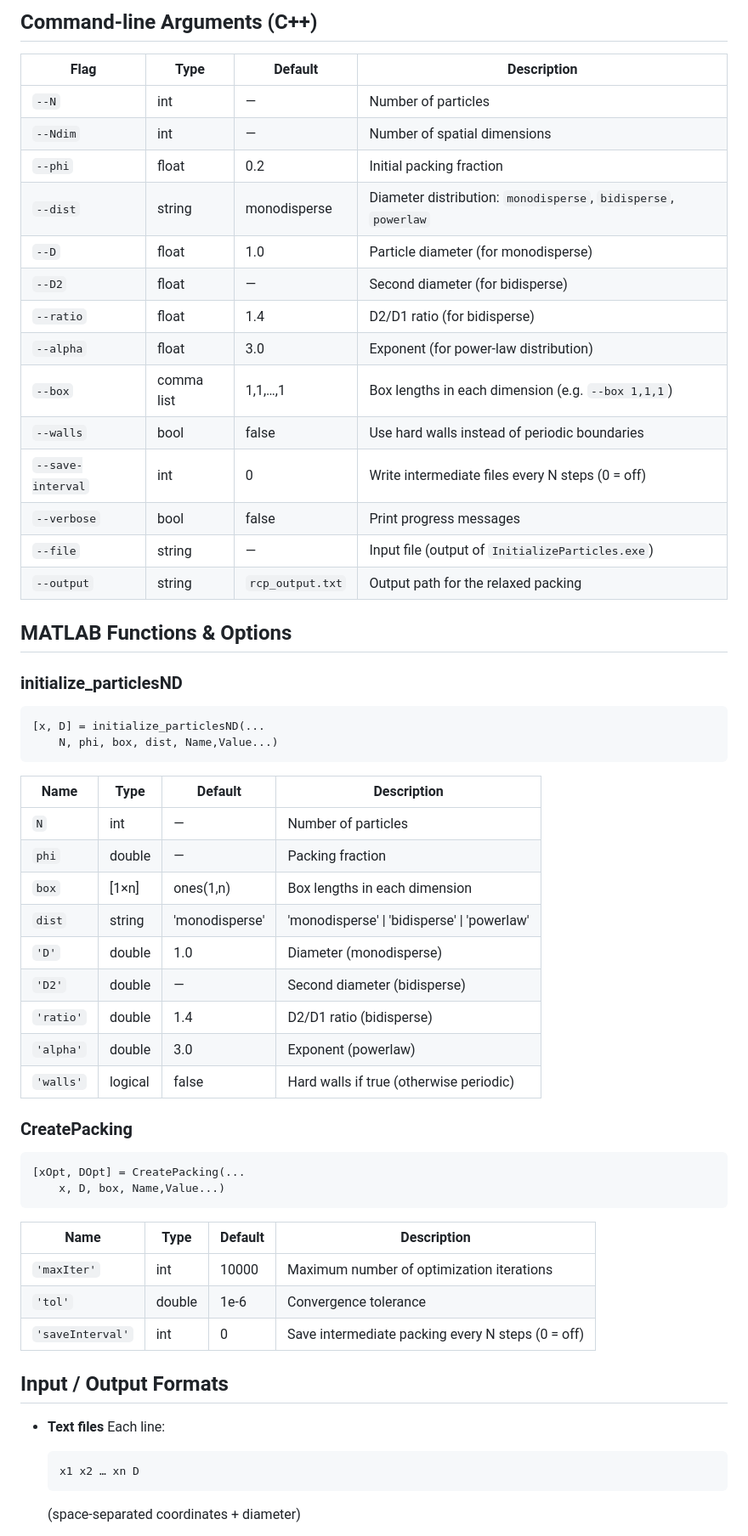
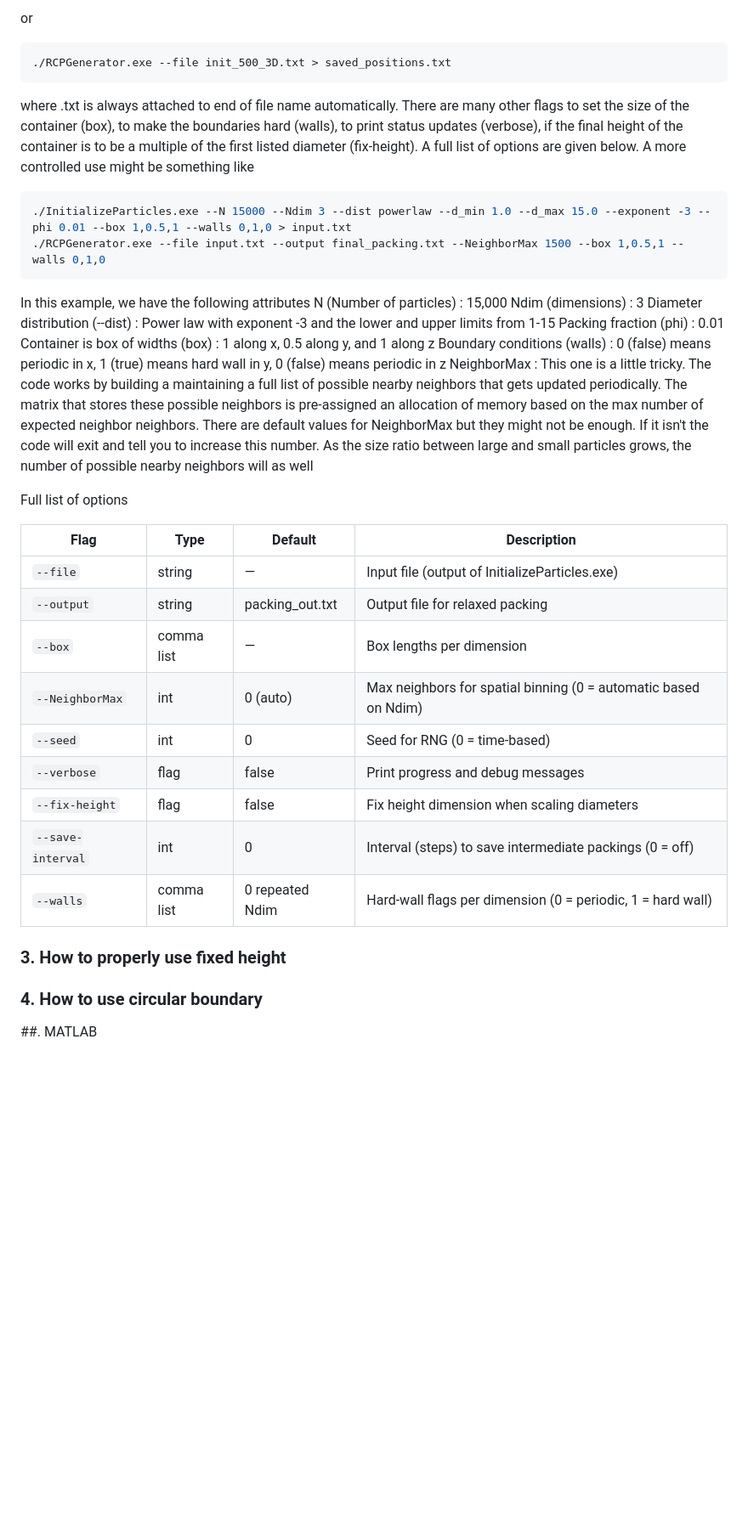
Before and after one commit to KD-physics/RCPGenerator, a Markdown page: README.md, the part around the change printed below. Shown: that part at 85% size. Drawn GitHub-style; blank space fills up the shorter version.

````diff
--- a/README.md
+++ b/README.md
@@ -87,66 +117,47 @@ example  % runs initialization, packing, and plots results
 ```
 
-## Command‑line Arguments (C++)
+or
+
+```bash
+./RCPGenerator.exe --file init_500_3D.txt > saved_positions.txt
+```
+
+where .txt is always attached to end of file name automatically. There are many other flags to set the size of the container (box), to make the boundaries hard (walls), to print status updates (verbose), if the final height of the container is to be a multiple of the first listed diameter (fix-height). A full list of options are given below. A more controlled use might be something like
+
+```bash
+./InitializeParticles.exe --N 15000 --Ndim 3 --dist powerlaw --d_min 1.0 --d_max 15.0 --exponent -3 --phi 0.01 --box 1,0.5,1 --walls 0,1,0 > input.txt
+./RCPGenerator.exe --file input.txt --output final_packing.txt --NeighborMax 1500 --box 1,0.5,1 --walls 0,1,0
+```
+
+In this example, we have the following attributes
+   N (Number of particles)          : 15,000
+   Ndim (dimensions)                : 3
+   Diameter distribution (--dist)   : Power law with exponent -3 and the lower and upper limits from 1-15
+   Packing fraction (phi)           : 0.01
+   Container is box of widths (box) : 1 along x, 0.5 along y, and 1 along z
+   Boundary conditions (walls)      : 0 (false) means periodic in x, 1 (true) means hard wall in y, 0 (false) means periodic in z
+   NeighborMax                      : This one is a little tricky. The code works by building a maintaining a full list of possible nearby neighbors that gets updated periodically. The matrix that stores these possible neighbors is pre-assigned an allocation of memory based on the max number of expected neighbor neighbors. There are default values for NeighborMax but they might not be enough. If it isn't the code will exit and tell you to increase this number. As the size ratio between large and small particles grows, the number of possible nearby neighbors will as well
+
+Full list of options
 
 | Flag              | Type       | Default          | Description                                                     |
 | ----------------- | ---------- | ---------------- | --------------------------------------------------------------- |
-| `--N`             | int        | —                | Number of particles                                             |
-| `--Ndim`          | int        | —                | Number of spatial dimensions                                    |
-| `--phi`           | float      | 0.2              | Initial packing fraction                                        |
-| `--dist`          | string     | monodisperse     | Diameter distribution: `monodisperse`, `bidisperse`, `powerlaw` |
-| `--D`             | float      | 1.0              | Particle diameter (for monodisperse)                            |
-| `--D2`            | float      | —                | Second diameter (for bidisperse)                                |
-| `--ratio`         | float      | 1.4              | D2/D1 ratio (for bidisperse)                                    |
-| `--alpha`         | float      | 3.0              | Exponent (for power‑law distribution)                           |
-| `--box`           | comma list | 1,1,…,1          | Box lengths in each dimension (e.g. `--box 1,1,1`)              |
-| `--walls`         | bool       | false            | Use hard walls instead of periodic boundaries                   |
-| `--save-interval` | int        | 0                | Write intermediate files every N steps (0 = off)                |
-| `--verbose`       | bool       | false            | Print progress messages                                         |
-| `--file`          | string     | —                | Input file (output of `InitializeParticles.exe`)                |
-| `--output`        | string     | `rcp_output.txt` | Output path for the relaxed packing                             |
+| `--file`          | string     | —                | Input file (output of InitializeParticles.exe)                  |
+| `--output`        | string     | packing\_out.txt | Output file for relaxed packing                                 |
+| `--box`           | comma list | —                | Box lengths per dimension                                       |
+| `--NeighborMax`   | int        | 0 (auto)         | Max neighbors for spatial binning (0 = automatic based on Ndim) |
+| `--seed`          | int        | 0                | Seed for RNG (0 = time-based)                                   |
+| `--verbose`       | flag       | false            | Print progress and debug messages                               |
+| `--fix-height`    | flag       | false            | Fix height dimension when scaling diameters                     |
+| `--save-interval` | int        | 0                | Interval (steps) to save intermediate packings (0 = off)        |
+| `--walls`         | comma list | 0 repeated Ndim  | Hard-wall flags per dimension (0 = periodic, 1 = hard wall)     |
 
-## MATLAB Functions & Options
 
-### initialize\_particlesND
+### 3. How to properly use fixed height
 
-```matlab
-[x, D] = initialize_particlesND(...
-    N, phi, box, dist, Name,Value...)
-```
 
-| Name      | Type    | Default        | Description                                  |
-| --------- | ------- | -------------- | -------------------------------------------- |
-| `N`       | int     | —              | Number of particles                          |
-| `phi`     | double  | —              | Packing fraction                             |
-| `box`     | \[1×n]  | ones(1,n)      | Box lengths in each dimension                |
-| `dist`    | string  | 'monodisperse' | 'monodisperse' \| 'bidisperse' \| 'powerlaw' |
-| `'D'`     | double  | 1.0            | Diameter (monodisperse)                      |
-| `'D2'`    | double  | —              | Second diameter (bidisperse)                 |
-| `'ratio'` | double  | 1.4            | D2/D1 ratio (bidisperse)                     |
-| `'alpha'` | double  | 3.0            | Exponent (powerlaw)                          |
-| `'walls'` | logical | false          | Hard walls if true (otherwise periodic)      |
+### 4. How to use circular boundary
 
-### CreatePacking
 
-```matlab
-[xOpt, DOpt] = CreatePacking(...
-    x, D, box, Name,Value...)
-```
+##. MATLAB
 
-| Name             | Type   | Default | Description                                       |
-| ---------------- | ------ | ------- | ------------------------------------------------- |
-| `'maxIter'`      | int    | 10000   | Maximum number of optimization iterations         |
-| `'tol'`          | double | 1e-6    | Convergence tolerance                             |
-| `'saveInterval'` | int    | 0       | Save intermediate packing every N steps (0 = off) |
-
-## Input / Output Formats
-
-* **Text files**
-  Each line:
-
-  ```
-  x1 x2 … xn D
-  ```
-
-  (space‑separated coordinates + diameter)
-
````
Also changed, not shown: other parts of README.md (+62 -56 lines).
